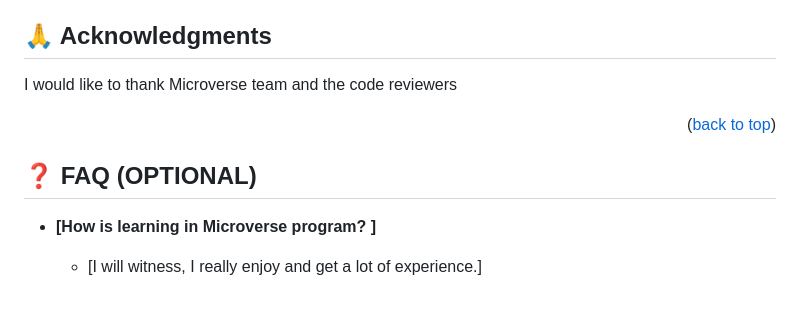
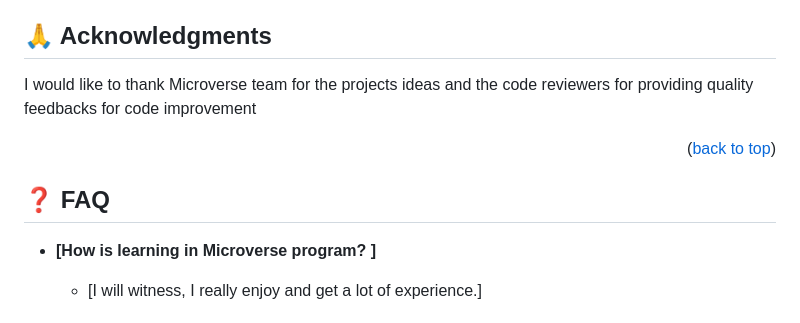
Before and after one commit to ghermaico135/Portfolio, a Markdown page: Readme.md, the part around the change printed below. Rendered like a GitHub page.

```diff
--- a/Readme.md
+++ b/Readme.md
@@ -136,11 +130,11 @@ If you like this project, give it a star ⭐ or comments thats constructive
 
 ## 🙏 Acknowledgments
 
-I would like to thank Microverse team and the code reviewers
+I would like to thank Microverse team for the projects ideas and the code reviewers for providing quality feedbacks for code improvement
 
 <p align="right">(<a href="#readme-top">back to top</a>)</p>
 
-## ❓ FAQ (OPTIONAL)
+## ❓ FAQ
 
 - **[How is learning in Microverse program? ]**
 
```
Also changed, not shown: other parts of Readme.md (+21 -27 lines).
